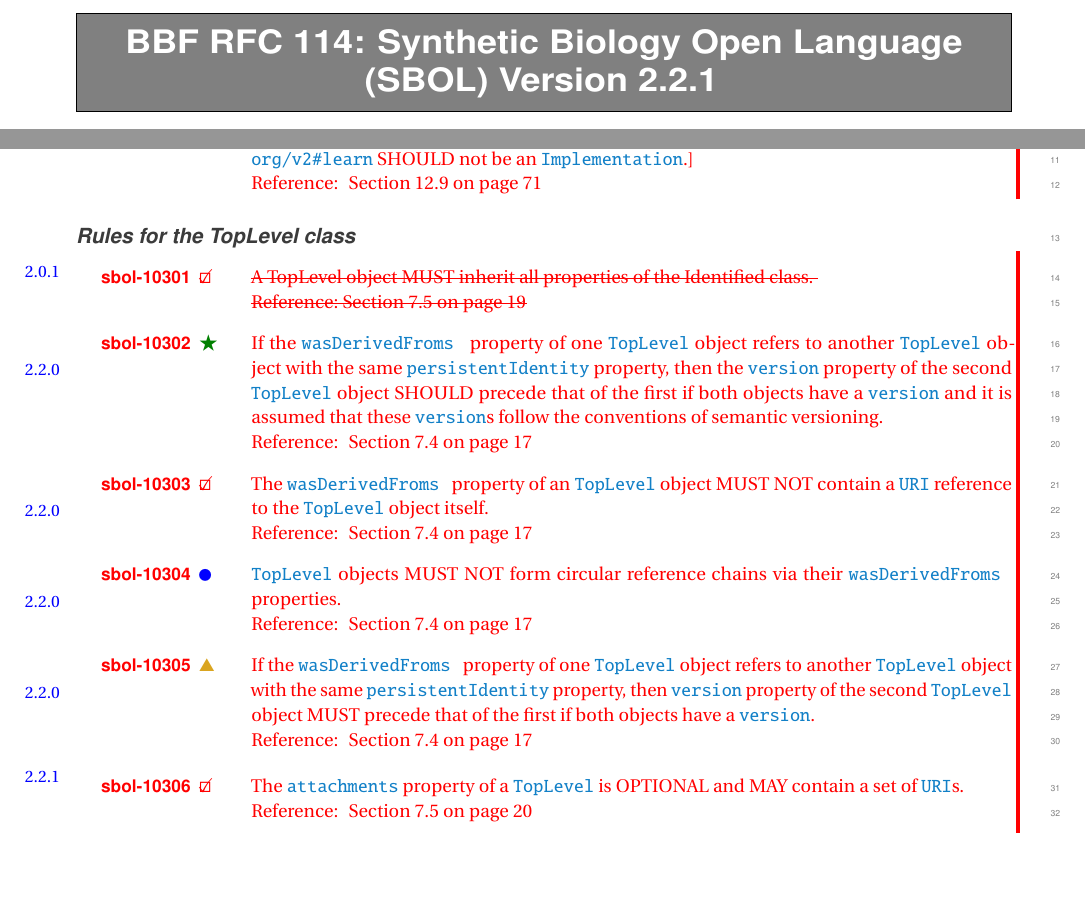
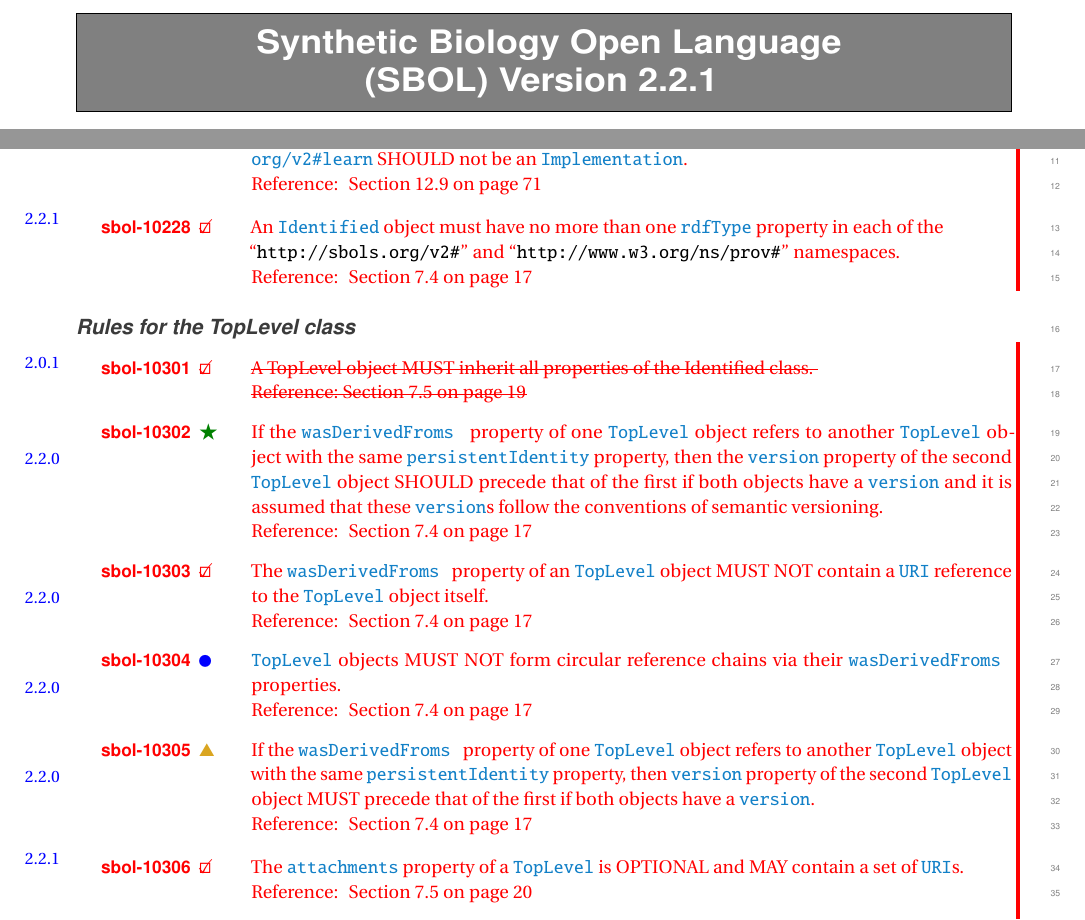
Before and after one commit to SynBioDex/SBOL-specification, a LaTeX document (sbol2.tex, which reads apdx-validation.tex): two parts of pages 1 and 95 of 132, joined at a grey line, cut so that both start at the same text, the shorter picture padded with empty space. Compiled offline with pdfLaTeX.

Commit message:
Addresses #178, also removed BBF number from title

```diff
--- a/apdx-validation.tex
+++ b/apdx-validation.tex
@@ -175,8 +175,13 @@ Reference: \sec{sec:provenance}}
 \printModeling{An \sbol{Identified} with a \sbol{wasGeneratedBys} property that includes a reference to an \sbol{Activity} with a child \sbol{Association} that has a \sbolmult{roles:A}{roles} property that contains the \sbol{URI}~\url{http://sbols.org/v2\#test} SHOULD be an \sbol{Attachment} or a \sbol{Collection} of \sbol{Attachment} objects.\\
 Reference: \sec{sec:provenance}}
 
-\printModeling{An \sbol{Identified} with a \sbol{wasGeneratedBys} property that includes a reference to an \sbol{Activity} with a child \sbol{Association} that has a \sbolmult{roles:A}{roles} property that contains the \sbol{URI}~\url{http://sbols.org/v2\#learn} SHOULD not be an \sbol{Implementation}.]\\
+\printModeling{An \sbol{Identified} with a \sbol{wasGeneratedBys} property that includes a reference to an \sbol{Activity} with a child \sbol{Association} that has a \sbolmult{roles:A}{roles} property that contains the \sbol{URI}~\url{http://sbols.org/v2\#learn} SHOULD not be an \sbol{Implementation}.\\
 Reference: \sec{sec:provenance}}
+}
+
+\twotwoone{
+\printValid{An \sbol{Identified} object must have no more than one \sbol{rdfType} property in each of the\\ \uri{http://sbols.org/v2\#} and \uri{http://www.w3.org/ns/prov\#} namespaces. \\
+Reference: \sec{sec:Identified}}
 }
 
 \subsubsection*{Rules for the \class{TopLevel} class}
--- a/sbol2.tex
+++ b/sbol2.tex
@@ -177,7 +177,9 @@
 \packageVersion{Version 2.2.1}
 \packageVersionDate{July 1, 2018}
 
-\title{BBF RFC \rfcnum{}: Synthetic Biology Open Language \texorpdfstring{\\[3pt]}{}\mbox{(SBOL) Version~2.2.1}}
+\title{
+  %BBF RFC \rfcnum{}:
+  Synthetic Biology Open Language \texorpdfstring{\\[3pt]}{}\mbox{(SBOL) Version~2.2.1}}
 
 \author{{\bf Editors:}\hfil\\
 \begin{tabular}{l>{\hspace*{15pt}}r}
```
